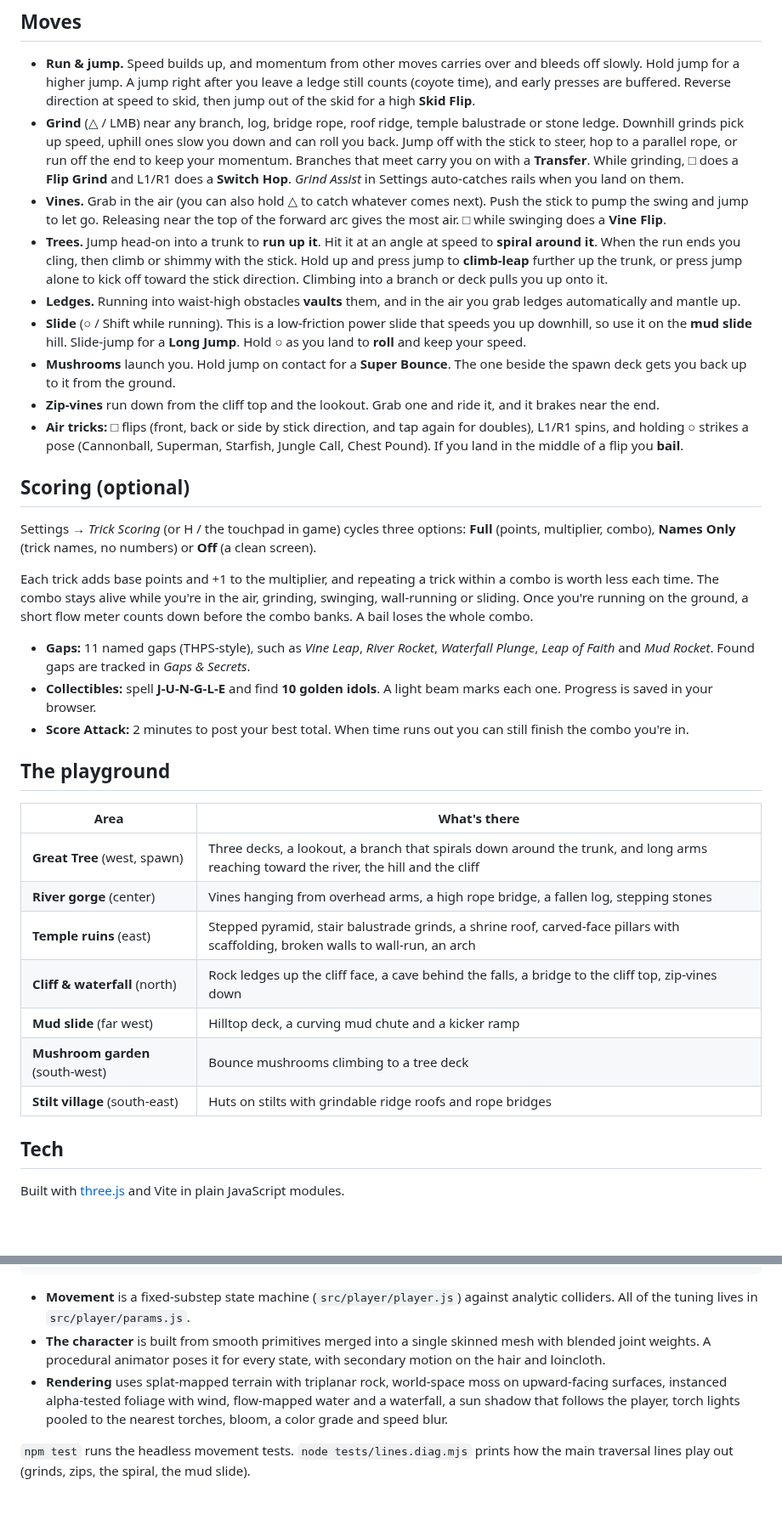
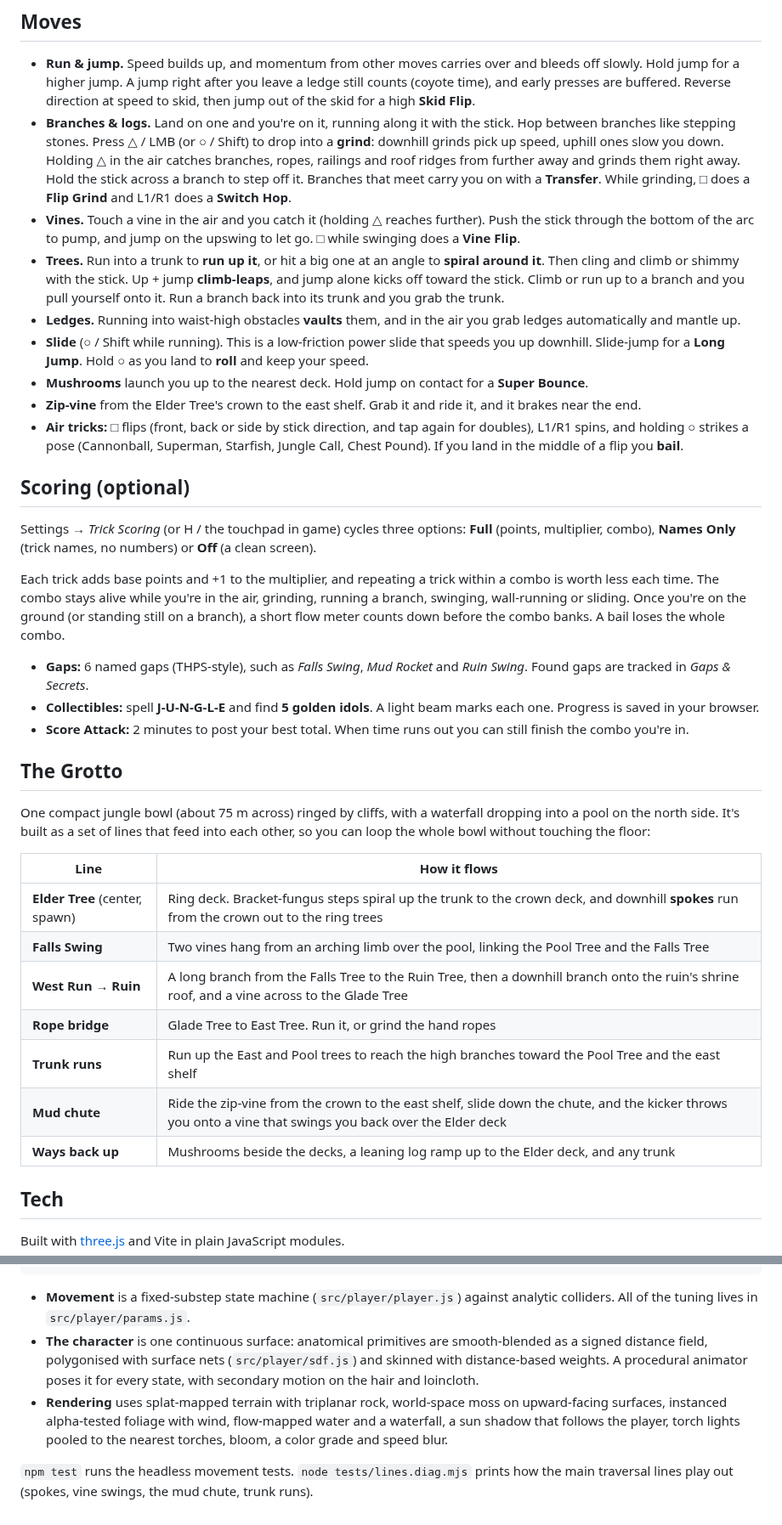
Before and after one commit to evancodez/jungleman, a Markdown page: README.md, 2 parts joined by grey strips. Shown at 85% size. Drawn GitHub-style; blank space fills up the shorter version.

```diff
--- a/README.md
+++ b/README.md
@@ -53,28 +53,26 @@ D-pad/left stick + ✕/○.
   slowly. Hold jump for a higher jump. A jump right after you leave a ledge still counts
   (coyote time), and early presses are buffered. Reverse direction at speed to skid, then jump
   out of the skid for a high **Skid Flip**.
-- **Grind** (△ / LMB) near any branch, log, bridge rope, roof ridge, temple balustrade or stone
-  ledge. Downhill grinds pick up speed, uphill ones slow you down and can roll you back.
-  Jump off with the stick to steer, hop to a parallel rope, or run off the end to keep your
-  momentum. Branches that meet carry you on with a **Transfer**. While grinding, □ does a
-  **Flip Grind** and L1/R1 does a **Switch Hop**. *Grind Assist* in Settings auto-catches rails
-  when you land on them.
-- **Vines.** Grab in the air (you can also hold △ to catch whatever comes next). Push the stick to
-  pump the swing and jump to let go. Releasing near the top of the forward arc gives the most air.
-  □ while swinging does a **Vine Flip**.
-- **Trees.** Jump head-on into a trunk to **run up it**. Hit it at an angle at speed to
-  **spiral around it**. When the run ends you cling, then climb or shimmy with the stick. Hold up
-  and press jump to **climb-leap** further up the trunk, or press jump alone to kick off toward
-  the stick direction. Climbing into a branch or deck pulls you up onto it.
+- **Branches & logs.** Land on one and you're on it, running along it with the stick. Hop
+  between branches like stepping stones. Press △ / LMB (or ○ / Shift) to drop into a **grind**:
+  downhill grinds pick up speed, uphill ones slow you down. Holding △ in the air catches
+  branches, ropes, railings and roof ridges from further away and grinds them right away. Hold
+  the stick across a branch to step off it. Branches that meet carry you on with a
+  **Transfer**. While grinding, □ does a **Flip Grind** and L1/R1 does a **Switch Hop**.
+- **Vines.** Touch a vine in the air and you catch it (holding △ reaches further). Push the
+  stick through the bottom of the arc to pump, and jump on the upswing to let go. □ while
+  swinging does a **Vine Flip**.
+- **Trees.** Run into a trunk to **run up it**, or hit a big one at an angle to **spiral around
+  it**. Then cling and climb or shimmy with the stick. Up + jump **climb-leaps**, and jump alone
+  kicks off toward the stick. Climb or run up to a branch and you pull yourself onto it. Run a
+  branch back into its trunk and you grab the trunk.
 - **Ledges.** Running into waist-high obstacles **vaults** them, and in the air you grab ledges
   automatically and mantle up.
 - **Slide** (○ / Shift while running). This is a low-friction power slide that speeds you up
-  downhill, so use it on the **mud slide** hill. Slide-jump for a **Long Jump**. Hold ○ as you land
-  to **roll** and keep your speed.
-- **Mushrooms** launch you. Hold jump on contact for a **Super Bounce**. The one beside the
-  spawn deck gets you back up to it from the ground.
-- **Zip-vines** run down from the cliff top and the lookout. Grab one and ride it, and it brakes
-  near the end.
+  downhill. Slide-jump for a **Long Jump**. Hold ○ as you land to **roll** and keep your speed.
+- **Mushrooms** launch you up to the nearest deck. Hold jump on contact for a **Super Bounce**.
+- **Zip-vine** from the Elder Tree's crown to the east shelf. Grab it and ride it, and it
+  brakes near the end.
 - **Air tricks:** □ flips (front, back or side by stick direction, and tap again for doubles),
   L1/R1 spins, and holding ○ strikes a pose (Cannonball, Superman, Starfish, Jungle Call, Chest
   Pound). If you land in the middle of a flip you **bail**.
@@ -85,28 +83,32 @@ Settings → *Trick Scoring* (or H / the touchpad in game) cycles three options:
 multiplier, combo), **Names Only** (trick names, no numbers) or **Off** (a clean screen).
 
 Each trick adds base points and +1 to the multiplier, and repeating a trick within a combo is
-worth less each time. The combo stays alive while you're in the air, grinding, swinging,
-wall-running or sliding. Once you're running on the ground, a short flow meter counts down
-before the combo banks. A bail loses the whole combo.
+worth less each time. The combo stays alive while you're in the air, grinding, running a branch,
+swinging, wall-running or sliding. Once you're on the ground (or standing still on a branch), a
+short flow meter counts down before the combo banks. A bail loses the whole combo.
 
-- **Gaps:** 11 named gaps (THPS-style), such as *Vine Leap*, *River Rocket*, *Waterfall Plunge*,
-  *Leap of Faith* and *Mud Rocket*. Found gaps are tracked in *Gaps & Secrets*.
-- **Collectibles:** spell **J-U-N-G-L-E** and find **10 golden idols**. A light beam marks each
+- **Gaps:** 6 named gaps (THPS-style), such as *Falls Swing*, *Mud Rocket* and *Ruin Swing*.
+  Found gaps are tracked in *Gaps & Secrets*.
+- **Collectibles:** spell **J-U-N-G-L-E** and find **5 golden idols**. A light beam marks each
   one. Progress is saved in your browser.
 - **Score Attack:** 2 minutes to post your best total. When time runs out you can still finish
   the combo you're in.
 
-## The playground
+## The Grotto
 
-| Area | What's there |
+One compact jungle bowl (about 75 m across) ringed by cliffs, with a waterfall dropping into a
+pool on the north side. It's built as a set of lines that feed into each other, so you can loop
+the whole bowl without touching the floor:
+
+| Line | How it flows |
 | --- | --- |
-| **Great Tree** (west, spawn) | Three decks, a lookout, a branch that spirals down around the trunk, and long arms reaching toward the river, the hill and the cliff |
-| **River gorge** (center) | Vines hanging from overhead arms, a high rope bridge, a fallen log, stepping stones |
-| **Temple ruins** (east) | Stepped pyramid, stair balustrade grinds, a shrine roof, carved-face pillars with scaffolding, broken walls to wall-run, an arch |
-| **Cliff & waterfall** (north) | Rock ledges up the cliff face, a cave behind the falls, a bridge to the cliff top, zip-vines down |
-| **Mud slide** (far west) | Hilltop deck, a curving mud chute and a kicker ramp |
-| **Mushroom garden** (south-west) | Bounce mushrooms climbing to a tree deck |
-| **Stilt village** (south-east) | Huts on stilts with grindable ridge roofs and rope bridges |
+| **Elder Tree** (center, spawn) | Ring deck. Bracket-fungus steps spiral up the trunk to the crown deck, and downhill **spokes** run from the crown out to the ring trees |
+| **Falls Swing** | Two vines hang from an arching limb over the pool, linking the Pool Tree and the Falls Tree |
+| **West Run → Ruin** | A long branch from the Falls Tree to the Ruin Tree, then a downhill branch onto the ruin's shrine roof, and a vine across to the Glade Tree |
+| **Rope bridge** | Glade Tree to East Tree. Run it, or grind the hand ropes |
+| **Trunk runs** | Run up the East and Pool trees to reach the high branches toward the Pool Tree and the east shelf |
+| **Mud chute** | Ride the zip-vine from the crown to the east shelf, slide down the chute, and the kicker throws you onto a vine that swings you back over the Elder deck |
+| **Ways back up** | Mushrooms beside the decks, a leaning log ramp up to the Elder deck, and any trunk |
 
 ## Tech
 
@@ -127,13 +129,14 @@ tests/       headless physics tests (node --test) + traversal-line diagnostics
 
 - **Movement** is a fixed-substep state machine (`src/player/player.js`) against analytic
   colliders. All of the tuning lives in `src/player/params.js`.
-- **The character** is built from smooth primitives merged into a single skinned mesh with
-  blended joint weights. A procedural animator poses it for every state, with secondary motion on
-  the hair and loincloth.
+- **The character** is one continuous surface: anatomical primitives are smooth-blended as a
+  signed distance field, polygonised with surface nets (`src/player/sdf.js`) and skinned with
+  distance-based weights. A procedural animator poses it for every state, with secondary motion
+  on the hair and loincloth.
 - **Rendering** uses splat-mapped terrain with triplanar rock, world-space moss on upward-facing
   surfaces, instanced alpha-tested foliage with wind, flow-mapped water and a waterfall, a sun
   shadow that follows the player, torch lights pooled to the nearest torches, bloom, a color grade
   and speed blur.
 
 `npm test` runs the headless movement tests. `node tests/lines.diag.mjs` prints how the main
-traversal lines play out (grinds, zips, the spiral, the mud slide).
+traversal lines play out (spokes, vine swings, the mud chute, trunk runs).
```
Also changed, not shown: other parts of README.md (+7 -7 lines), docs/grind.jpg (deleted), docs/grotto.jpg (added), 12 other files.
